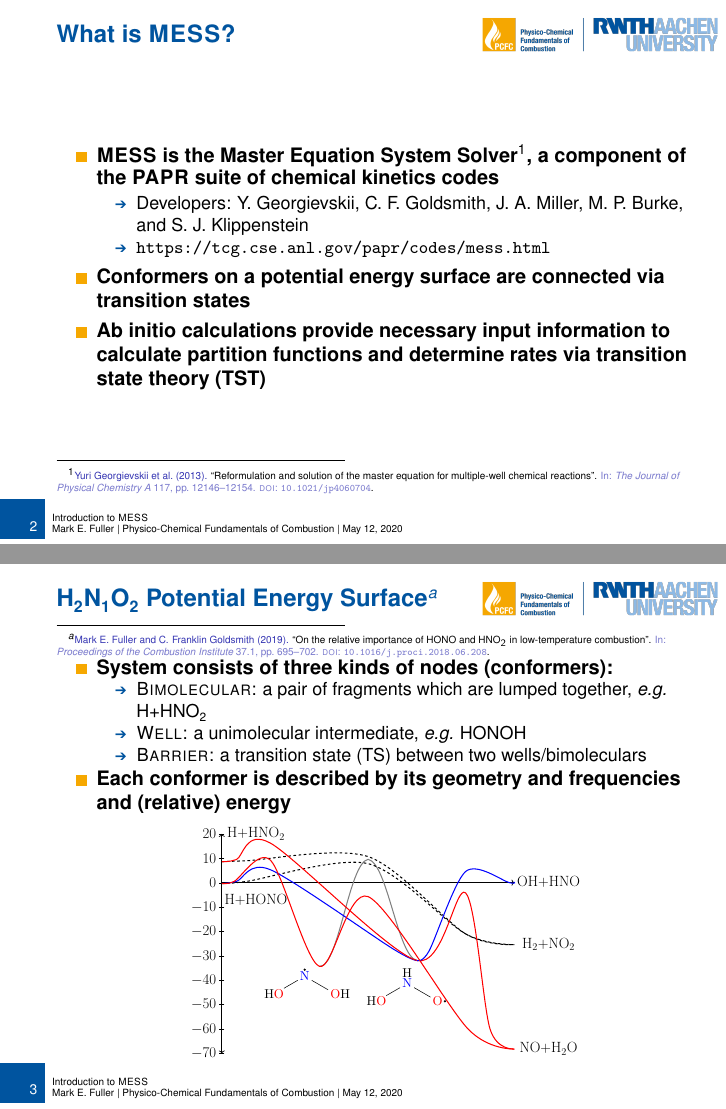
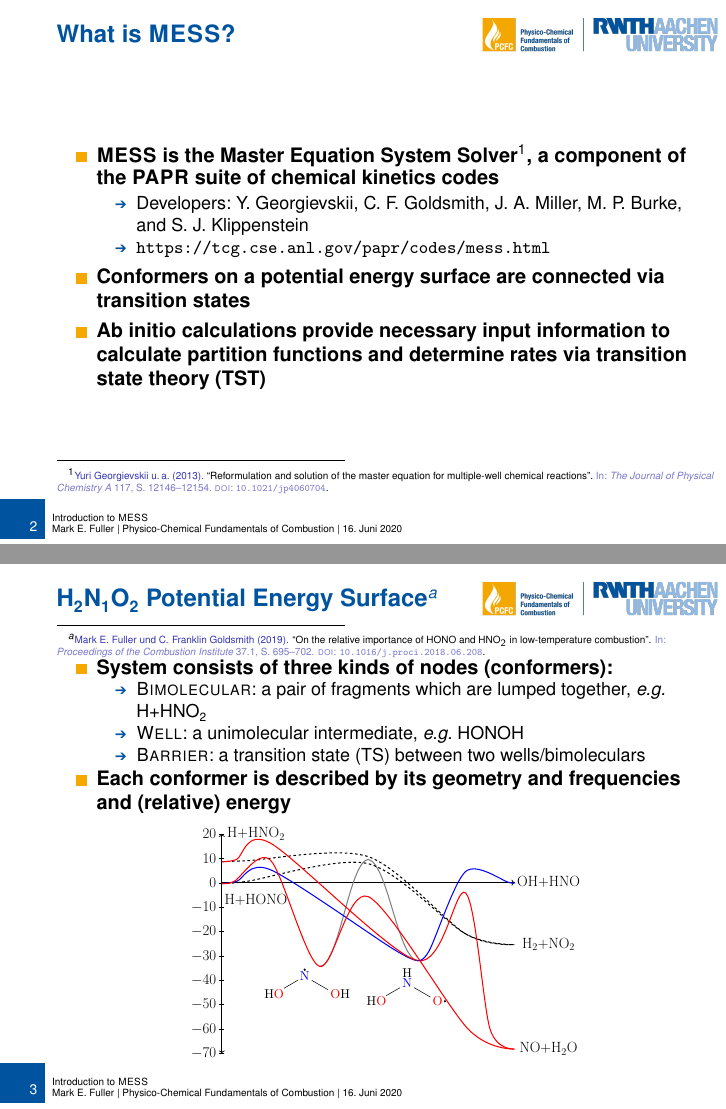
Before and after one commit to mefuller/MESS_tutorial, LaTeX slides (slides.tex): pages 2 and 3 of 15, joined at a grey line. The pictures show the PDF file slides.pdf that the author committed with the source.

```diff
--- a/slides.tex
+++ b/slides.tex
@@ -46,8 +46,8 @@
 %%%%%%%%%%%%%%%%%%%%%%%%%%%%%%%%%%%%%
 %% Select language
 %%
-%\usepackage[ngerman]{babel}        % Deutsch, neue Rechtschreibung
-\usepackage[english]{babel}       % English
+\usepackage[ngerman]{babel}        % Deutsch, neue Rechtschreibung
+%\usepackage[english]{babel}       % English
 
 \usetheme{rwth}
 \usepackage[T1]{fontenc}           % Font encoding (don't change!)
```
Also changed, not shown: beamerthemerwth.sty (+2 -2 lines), slides.pdf, 2 other files.
